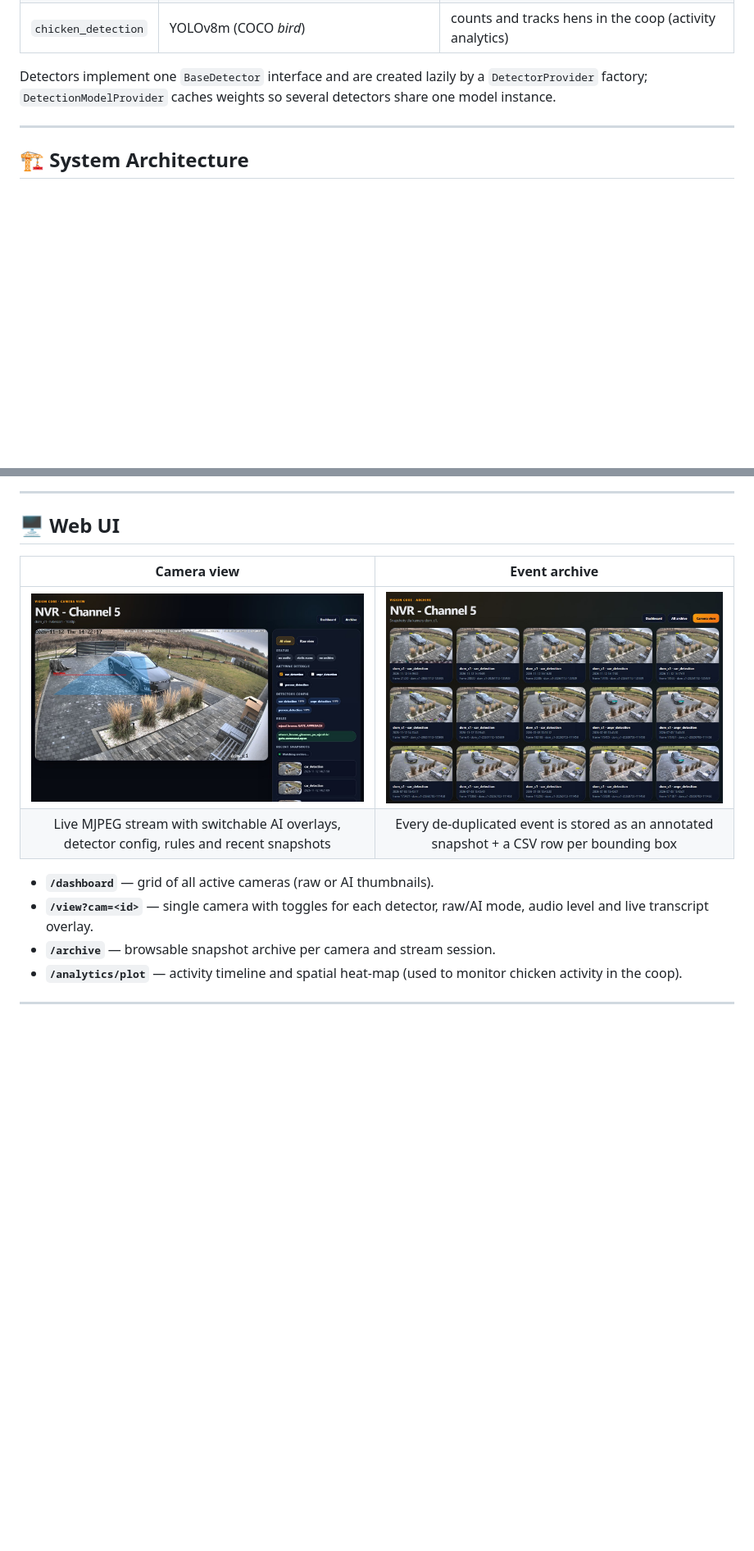
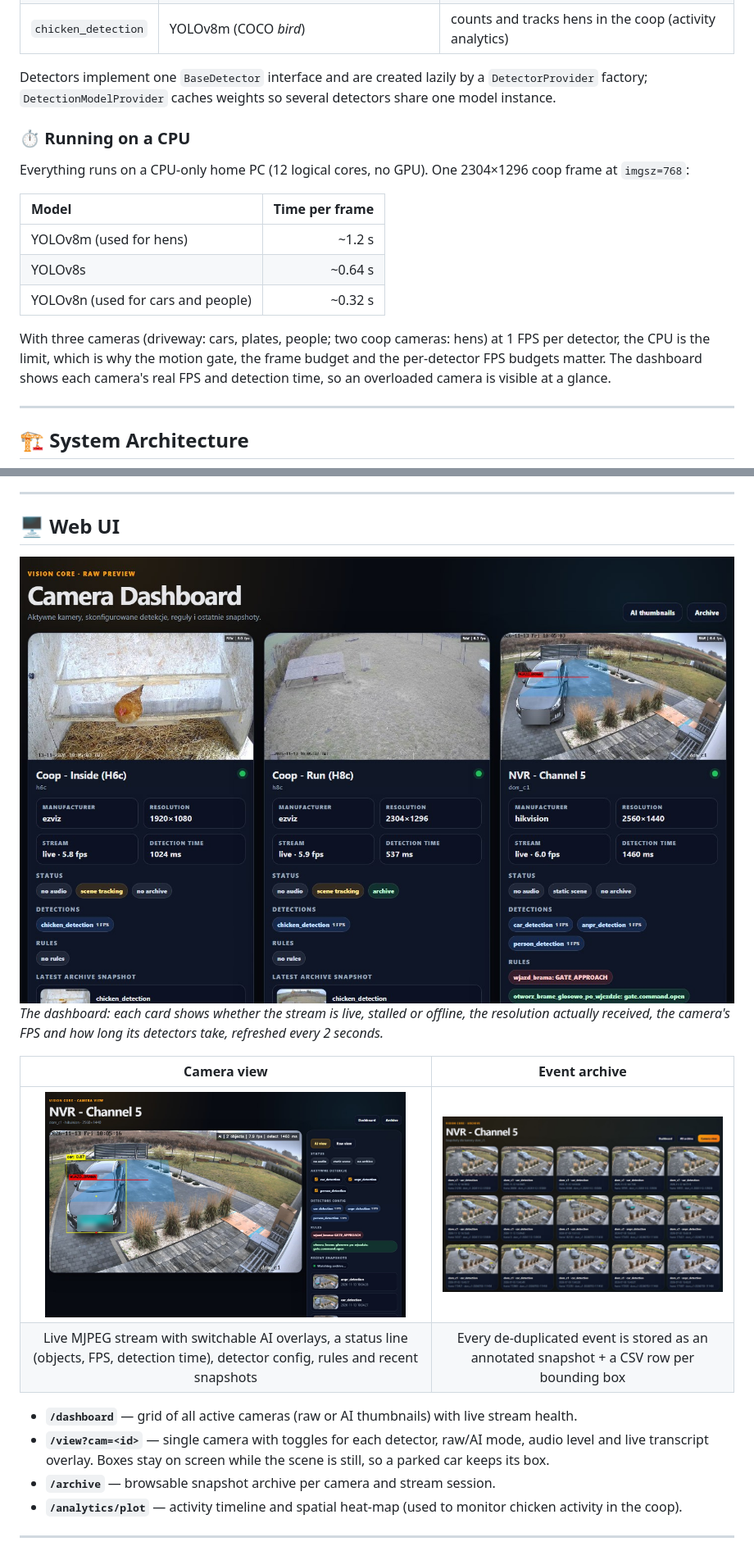
Before and after one commit to LukaszBarbarian/vision-core, a Markdown page: README.md, 2 parts joined by grey strips. Shown at 82% size. Rendered like a GitHub page; pictures changed too: docs/images/ui_camera_view.jpg, docs/images/ui_dashboard.jpg (added); blank space fills up the shorter version.

```diff
--- a/README.md
+++ b/README.md
@@ -95,6 +97,18 @@ Running five neural networks on 1440p streams on a CPU is not possible frame-by-
 | `chicken_detection` | YOLOv8m (COCO *bird*) | counts and tracks hens in the coop (activity analytics) |
 
 Detectors implement one `BaseDetector` interface and are created lazily by a `DetectorProvider` factory; `DetectionModelProvider` caches weights so several detectors share one model instance.
+
+### ⏱️ Running on a CPU
+
+Everything runs on a CPU-only home PC (12 logical cores, no GPU). One 2304×1296 coop frame at `imgsz=768`:
+
+| Model | Time per frame |
+| :--- | ---: |
+| YOLOv8m (used for hens) | ~1.2 s |
+| YOLOv8s | ~0.64 s |
+| YOLOv8n (used for cars and people) | ~0.32 s |
+
+With three cameras (driveway: cars, plates, people; two coop cameras: hens) at 1 FPS per detector, the CPU is the limit, which is why the motion gate, the frame budget and the per-detector FPS budgets matter. The dashboard shows each camera's real FPS and detection time, so an overloaded camera is visible at a glance.
 
 ---
 
@@ -139,13 +153,17 @@ Every subscriber gets a bounded `asyncio.Queue` with a **latest-wins** policy: w
 
 ## 🖥️ Web UI
 
+<img src="docs/images/ui_dashboard.jpg" alt="Dashboard with three cameras, their live status, real resolution, FPS and detection time" width="900"/>
+
+*The dashboard: each card shows whether the stream is live, stalled or offline, the resolution actually received, the camera's FPS and how long its detectors take, refreshed every 2 seconds.*
+
 | Camera view | Event archive |
 | :---: | :---: |
 | <img src="docs/images/ui_camera_view.jpg" width="440"/> | <img src="docs/images/ui_archive.jpg" width="440"/> |
-| Live MJPEG stream with switchable AI overlays, detector config, rules and recent snapshots | Every de-duplicated event is stored as an annotated snapshot + a CSV row per bounding box |
+| Live MJPEG stream with switchable AI overlays, a status line (objects, FPS, detection time), detector config, rules and recent snapshots | Every de-duplicated event is stored as an annotated snapshot + a CSV row per bounding box |
 
-* **`/dashboard`** — grid of all active cameras (raw or AI thumbnails).
-* **`/view?cam=<id>`** — single camera with toggles for each detector, raw/AI mode, audio level and live transcript overlay.
+* **`/dashboard`** — grid of all active cameras (raw or AI thumbnails) with live stream health.
+* **`/view?cam=<id>`** — single camera with toggles for each detector, raw/AI mode, audio level and live transcript overlay. Boxes stay on screen while the scene is still, so a parked car keeps its box.
 * **`/archive`** — browsable snapshot archive per camera and stream session.
 * **`/analytics/plot`** — activity timeline and spatial heat-map (used to monitor chicken activity in the coop).
 
```
Also changed, not shown: other parts of README.md (+9 -6 lines), 1 other file.
